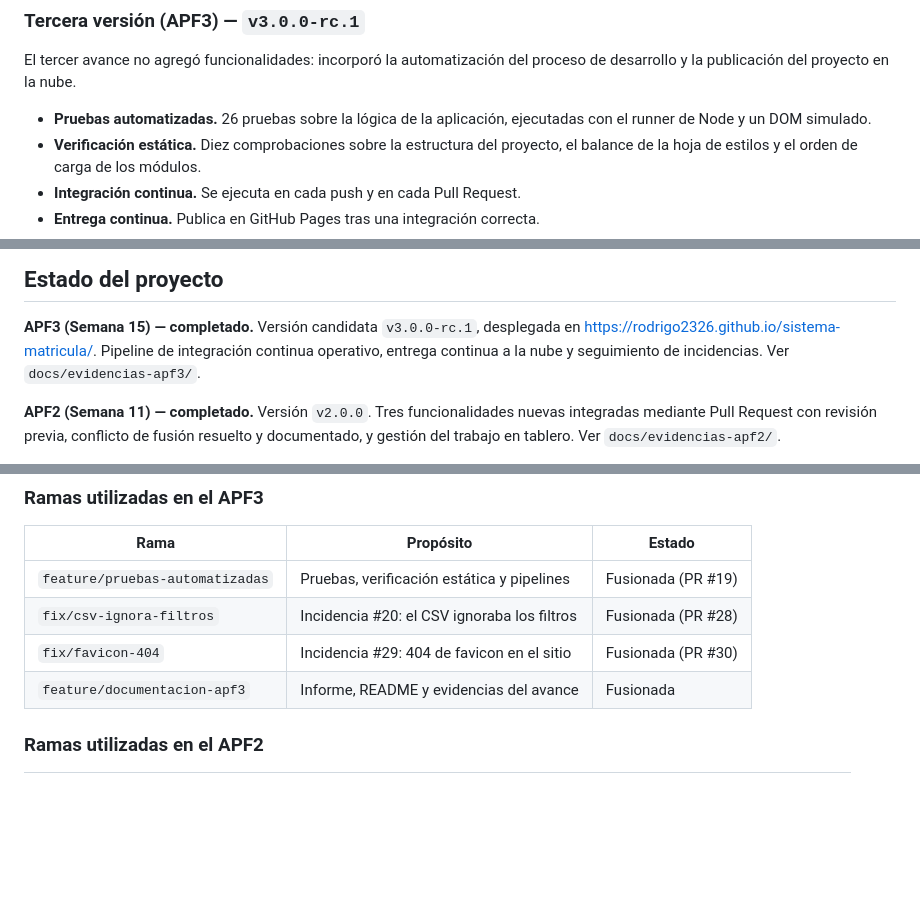
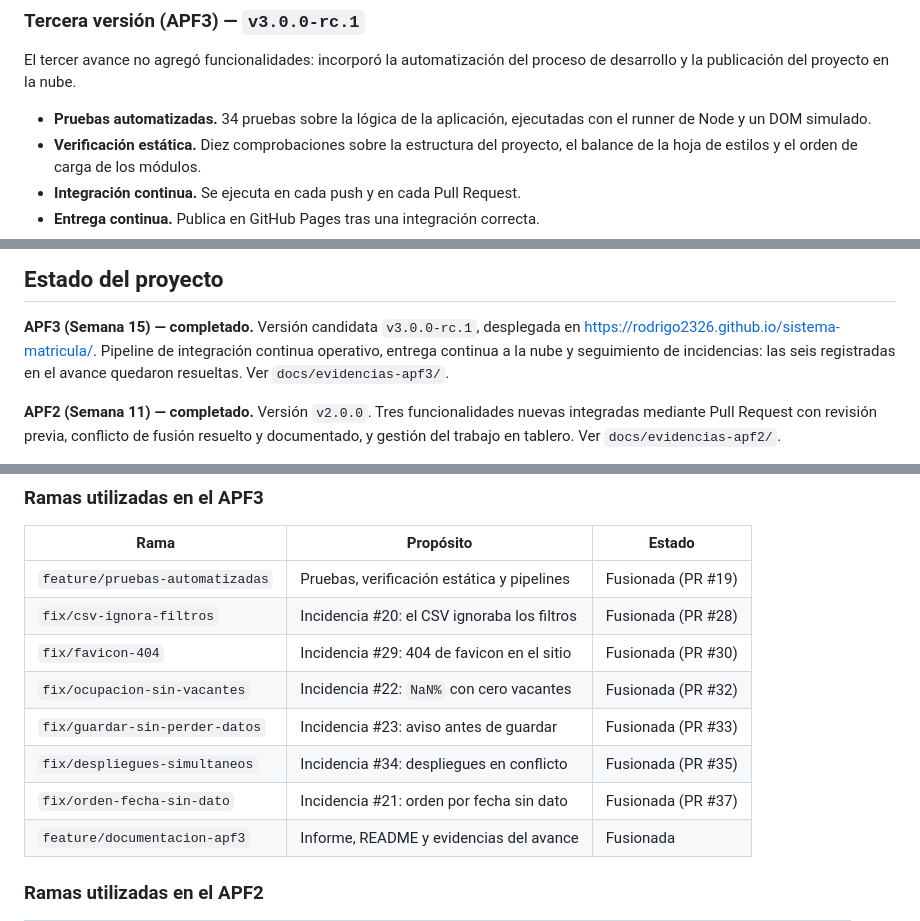
Before and after one commit to Rodrigo2326/sistema-matricula, a Markdown page: README.md, 3 parts joined by grey strips. GitHub-like rendering; blank space fills up the shorter version.

```diff
--- a/README.md
+++ b/README.md
@@ -66,7 +66,7 @@ El segundo avance incorporó tres funcionalidades nuevas, una por integrante:
 El tercer avance no agregó funcionalidades: incorporó la automatización del
 proceso de desarrollo y la publicación del proyecto en la nube.
 
-- **Pruebas automatizadas.** 26 pruebas sobre la lógica de la aplicación,
+- **Pruebas automatizadas.** 34 pruebas sobre la lógica de la aplicación,
   ejecutadas con el runner de Node y un DOM simulado.
 - **Verificación estática.** Diez comprobaciones sobre la estructura del
   proyecto, el balance de la hoja de estilos y el orden de carga de los
@@ -176,8 +176,9 @@ sistema-matricula/
 
 **APF3 (Semana 15) — completado.** Versión candidata `v3.0.0-rc.1`, desplegada
 en https://rodrigo2326.github.io/sistema-matricula/. Pipeline de integración
-continua operativo, entrega continua a la nube y seguimiento de incidencias.
-Ver `docs/evidencias-apf3/`.
+continua operativo, entrega continua a la nube y seguimiento de incidencias:
+las seis registradas en el avance quedaron resueltas. Ver
+`docs/evidencias-apf3/`.
 
 **APF2 (Semana 11) — completado.** Versión `v2.0.0`. Tres funcionalidades nuevas
 integradas mediante Pull Request con revisión previa, conflicto de fusión
@@ -218,6 +219,10 @@ para que el historial conserve el punto de integración.
 | `feature/pruebas-automatizadas` | Pruebas, verificación estática y pipelines | Fusionada (PR #19) |
 | `fix/csv-ignora-filtros` | Incidencia #20: el CSV ignoraba los filtros | Fusionada (PR #28) |
 | `fix/favicon-404` | Incidencia #29: 404 de favicon en el sitio | Fusionada (PR #30) |
+| `fix/ocupacion-sin-vacantes` | Incidencia #22: `NaN%` con cero vacantes | Fusionada (PR #32) |
+| `fix/guardar-sin-perder-datos` | Incidencia #23: aviso antes de guardar | Fusionada (PR #33) |
+| `fix/despliegues-simultaneos` | Incidencia #34: despliegues en conflicto | Fusionada (PR #35) |
+| `fix/orden-fecha-sin-dato` | Incidencia #21: orden por fecha sin dato | Fusionada (PR #37) |
 | `feature/documentacion-apf3` | Informe, README y evidencias del avance | Fusionada |
 
 ### Ramas utilizadas en el APF2
```
Also changed, not shown: other parts of README.md (+2 -1 lines), docs/informe-apf3.md (+40 -23 lines), docs/evidencias-apf3/capturas/01-historial-pipeline.png, docs/evidencias-apf3/capturas/04-incidencias.png, docs/evidencias-apf3/capturas/09-pull-requests-apf3.png, 7 other files.
